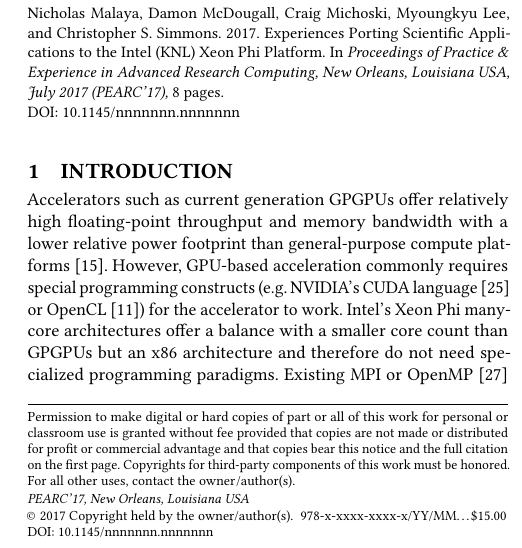
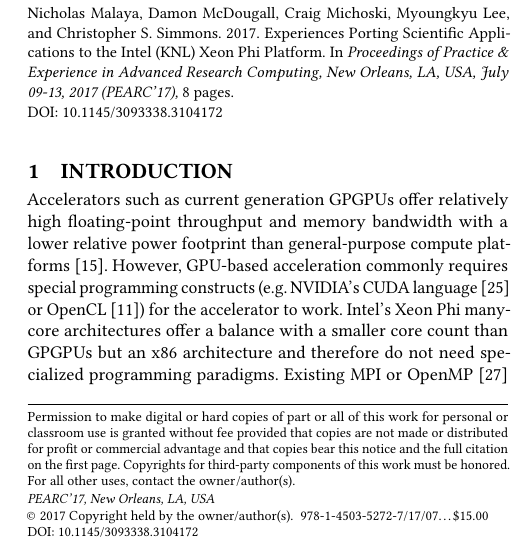
Before and after one commit to PECOS-KNL/kernels, a LaTeX paper (knl-paper/paper.tex, which reads knl-paper/acmart.cls): part of one column of page 1 of 8, cut so that both start at the same text. Compiled offline with pdfLaTeX.

Commit message:
adding ISBM, et. to cls file.

```diff
--- a/knl-paper/acmart.cls
+++ b/knl-paper/acmart.cls
@@ -1041,9 +1041,9 @@ Computing Machinery]
 \def\acmPrice#1{\def\@acmPrice{#1}}
 \acmPrice{15.00}
 \def\acmISBN#1{\def\@acmISBN{#1}}
-\acmISBN{978-x-xxxx-xxxx-x/YY/MM}
+\acmISBN{978-1-4503-5272-7/17/07}
 \def\acmDOI#1{\def\@acmDOI{#1}}
-\acmDOI{10.1145/nnnnnnn.nnnnnnn}
+\acmDOI{10.1145/3093338.3104172}
 \newif\if@ACM@badge
 \@ACM@badgefalse
 \newlength\@ACM@badge@width
--- a/knl-paper/paper.tex
+++ b/knl-paper/paper.tex
@@ -23,7 +23,8 @@
 %\acmISBN{123-4567-24-567/08/06}
 
 %Conference
-\acmConference[PEARC'17]{Practice \& Experience in Advanced Research Computing}{July 2017}{New Orleans, Louisiana USA}
+\acmConference[PEARC'17]{Practice \& Experience in Advanced Research
+Computing}{July 09-13, 2017}{New Orleans, LA, USA}
 \acmYear{2017}
 \copyrightyear{2017}
 
```
